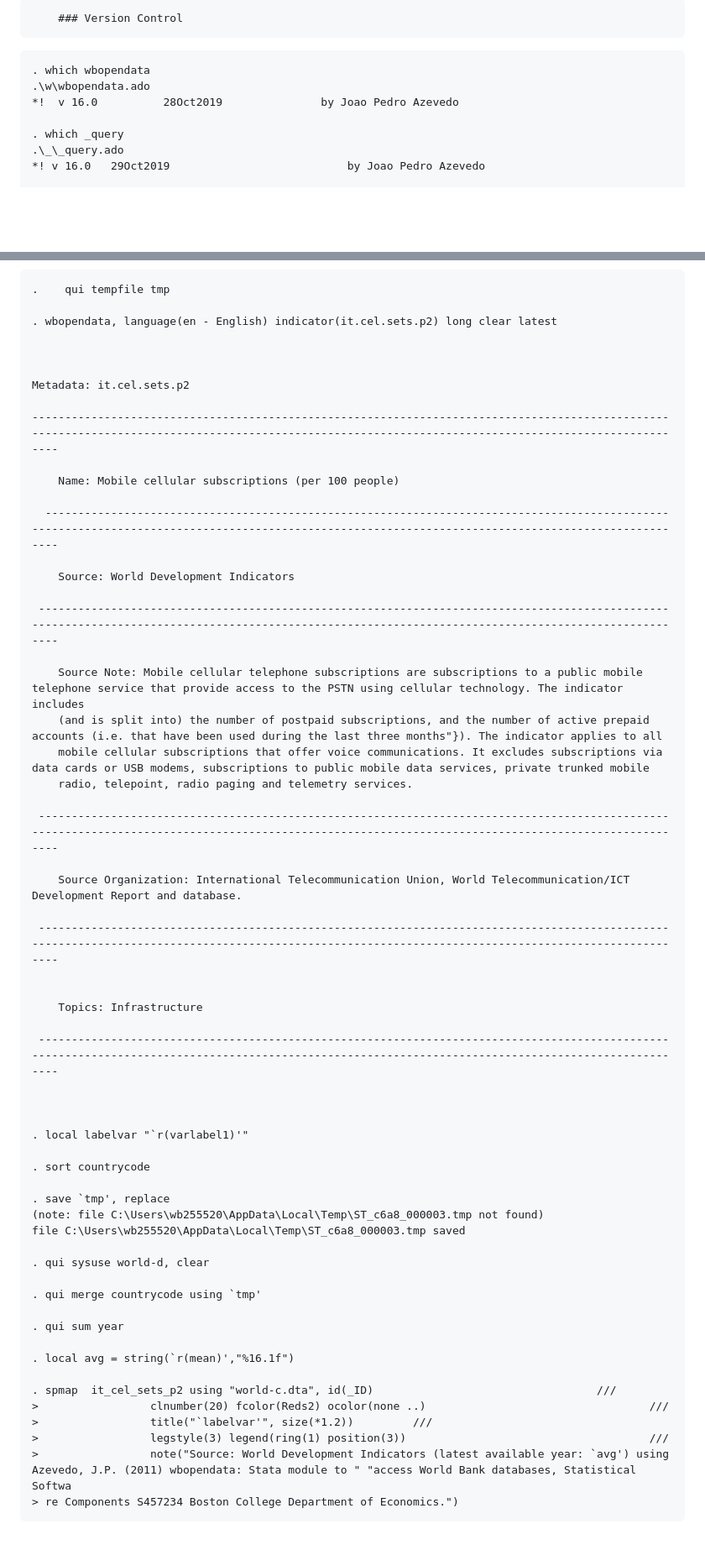
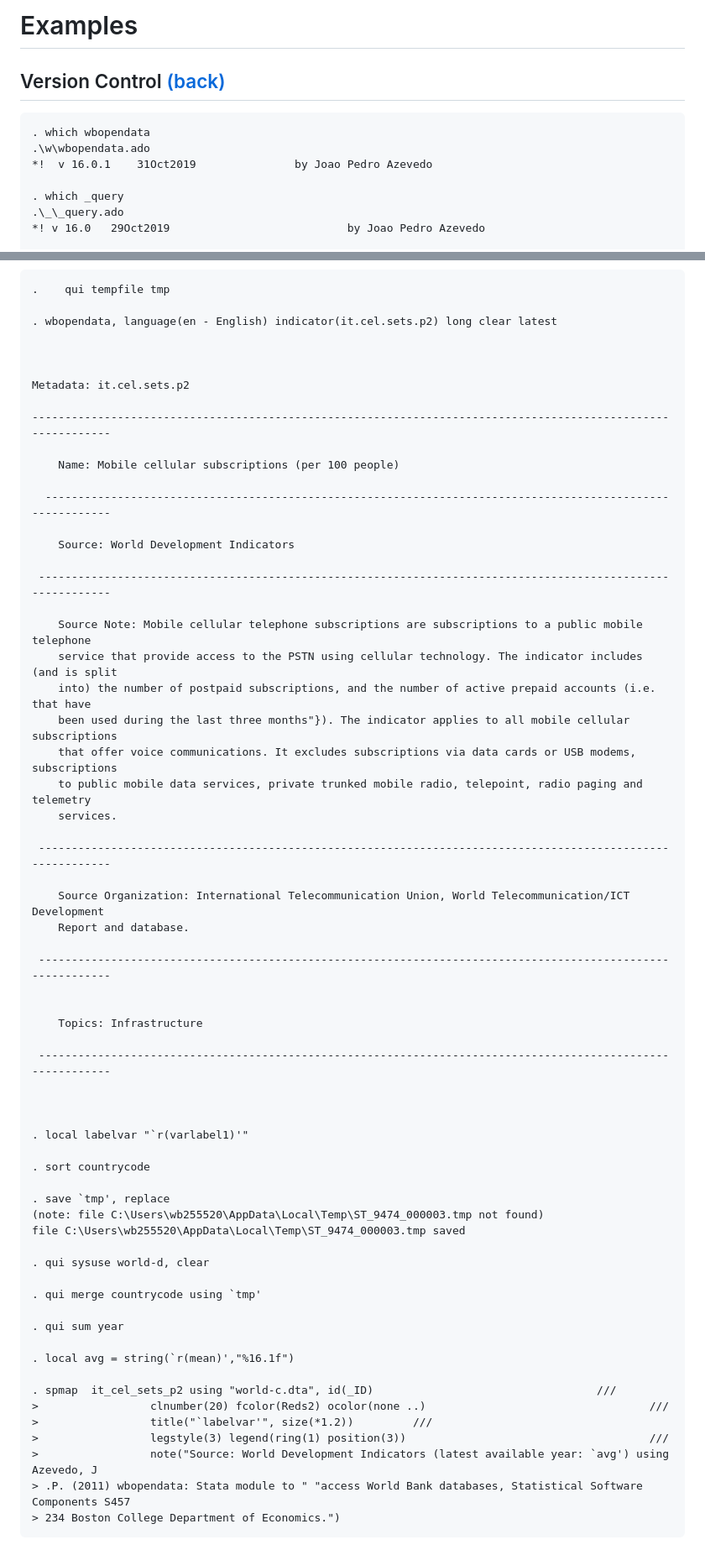
Before and after one commit to jpazvd/wbopendata, a Markdown page: doc/wbopendata.md, 2 parts joined by grey strips. Shown: that part at 84% size. GitHub-like rendering; blank space fills up the shorter version.

Commit message:
[DOC] update example

```diff
--- a/doc/wbopendata.md
+++ b/doc/wbopendata.md
@@ -1,8 +1,8 @@
-        ### Version Control
-
+# Examples
+## Version Control [(back)](master/README.md#examples)
 <pre id="stlog-1" class="stlog"><samp>. which wbopendata
 .\w\wbopendata.ado
-*!  v 16.0          28Oct2019               by Joao Pedro Azevedo
+*!  v 16.0.1    31Oct2019               by Joao Pedro Azevedo
 
 . which _query
 .\_\_query.ado
@@ -298,31 +286,35 @@ Metadata: sp.pop.0610.fe.un
 
 Metadata: it.cel.sets.p2
 
-------------------------------------------------------------------------------------------------------------------------------------------------------------------------------------------------------
+-------------------------------------------------------------------------------------------------------------
 
     Name: Mobile cellular subscriptions (per 100 people)
 
-  ----------------------------------------------------------------------------------------------------------------------------------------------------------------------------------------------------
+  -----------------------------------------------------------------------------------------------------------
 
     Source: World Development Indicators
 
- -----------------------------------------------------------------------------------------------------------------------------------------------------------------------------------------------------
+ ------------------------------------------------------------------------------------------------------------
 
-    Source Note: Mobile cellular telephone subscriptions are subscriptions to a public mobile telephone service that provide access to the PSTN using cellular technology. The indicator includes
-    (and is split into) the number of postpaid subscriptions, and the number of active prepaid accounts (i.e. that have been used during the last three months"}). The indicator applies to all
-    mobile cellular subscriptions that offer voice communications. It excludes subscriptions via data cards or USB modems, subscriptions to public mobile data services, private trunked mobile
-    radio, telepoint, radio paging and telemetry services.
+    Source Note: Mobile cellular telephone subscriptions are subscriptions to a public mobile telephone
+    service that provide access to the PSTN using cellular technology. The indicator includes (and is split
+    into) the number of postpaid subscriptions, and the number of active prepaid accounts (i.e. that have
+    been used during the last three months"}). The indicator applies to all mobile cellular subscriptions
+    that offer voice communications. It excludes subscriptions via data cards or USB modems, subscriptions
+    to public mobile data services, private trunked mobile radio, telepoint, radio paging and telemetry
+    services.
 
- -----------------------------------------------------------------------------------------------------------------------------------------------------------------------------------------------------
+ ------------------------------------------------------------------------------------------------------------
 
-    Source Organization: International Telecommunication Union, World Telecommunication/ICT Development Report and database.
+    Source Organization: International Telecommunication Union, World Telecommunication/ICT Development
+    Report and database.
 
- -----------------------------------------------------------------------------------------------------------------------------------------------------------------------------------------------------
+ ------------------------------------------------------------------------------------------------------------
 
 
     Topics: Infrastructure
 
- -----------------------------------------------------------------------------------------------------------------------------------------------------------------------------------------------------
+ ------------------------------------------------------------------------------------------------------------
 
 
 
@@ -331,8 +323,8 @@ Metadata: it.cel.sets.p2
 . sort countrycode
 
 . save `tmp', replace
-(note: file C:\Users\wb255520\AppData\Local\Temp\ST_c6a8_000003.tmp not found)
-file C:\Users\wb255520\AppData\Local\Temp\ST_c6a8_000003.tmp saved
+(note: file C:\Users\wb255520\AppData\Local\Temp\ST_9474_000003.tmp not found)
+file C:\Users\wb255520\AppData\Local\Temp\ST_9474_000003.tmp saved
 
 . qui sysuse world-d, clear
 
@@ -346,8 +338,9 @@ file C:\Users\wb255520\AppData\Local\Temp\ST_c6a8_000003.tmp saved
 &gt;                 clnumber(20) fcolor(Reds2) ocolor(none ..)                                  ///
 &gt;                 title("`labelvar'", size(*1.2))         ///
 &gt;                 legstyle(3) legend(ring(1) position(3))                                     ///
-&gt;                 note("Source: World Development Indicators (latest available year: `avg') using  Azevedo, J.P. (2011) wbopendata: Stata module to " "access World Bank databases, Statistical Softwa
-&gt; re Components S457234 Boston College Department of Economics.")
+&gt;                 note("Source: World Development Indicators (latest available year: `avg') using  Azevedo, J
+&gt; .P. (2011) wbopendata: Stata module to " "access World Bank databases, Statistical Software Components S457
+&gt; 234 Boston College Department of Economics.")
 </samp></pre>
 <figure id="fig-8">
 <a href="wbopendata_8.png"><img alt="wbopendata_8.png" src="wbopendata_8.png"/></a>
```
Also changed, not shown: other parts of doc/wbopendata.md (+266 -204 lines), doc/wbopendata_12.png, doc/wbopendata_16.png (added), 17 other files.
